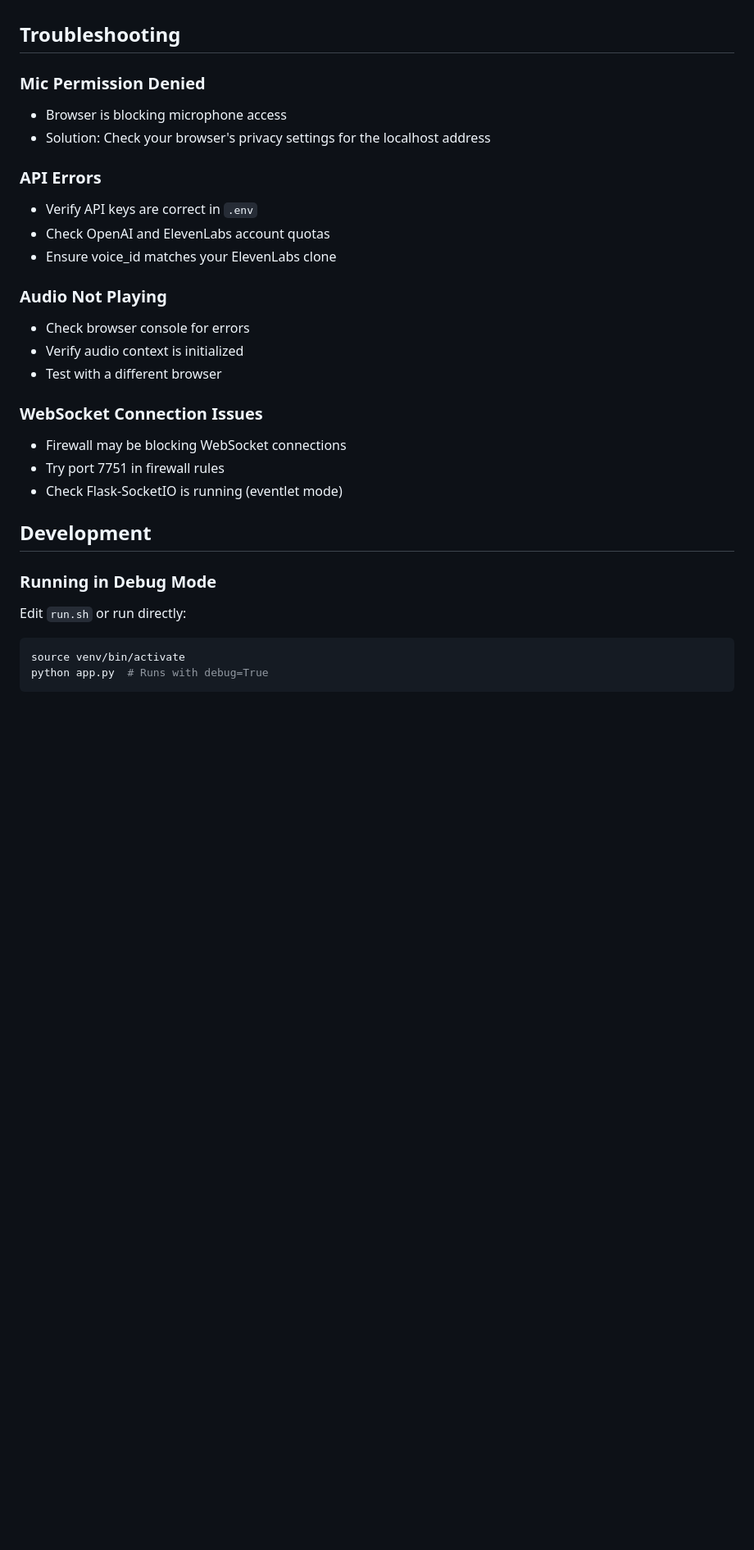
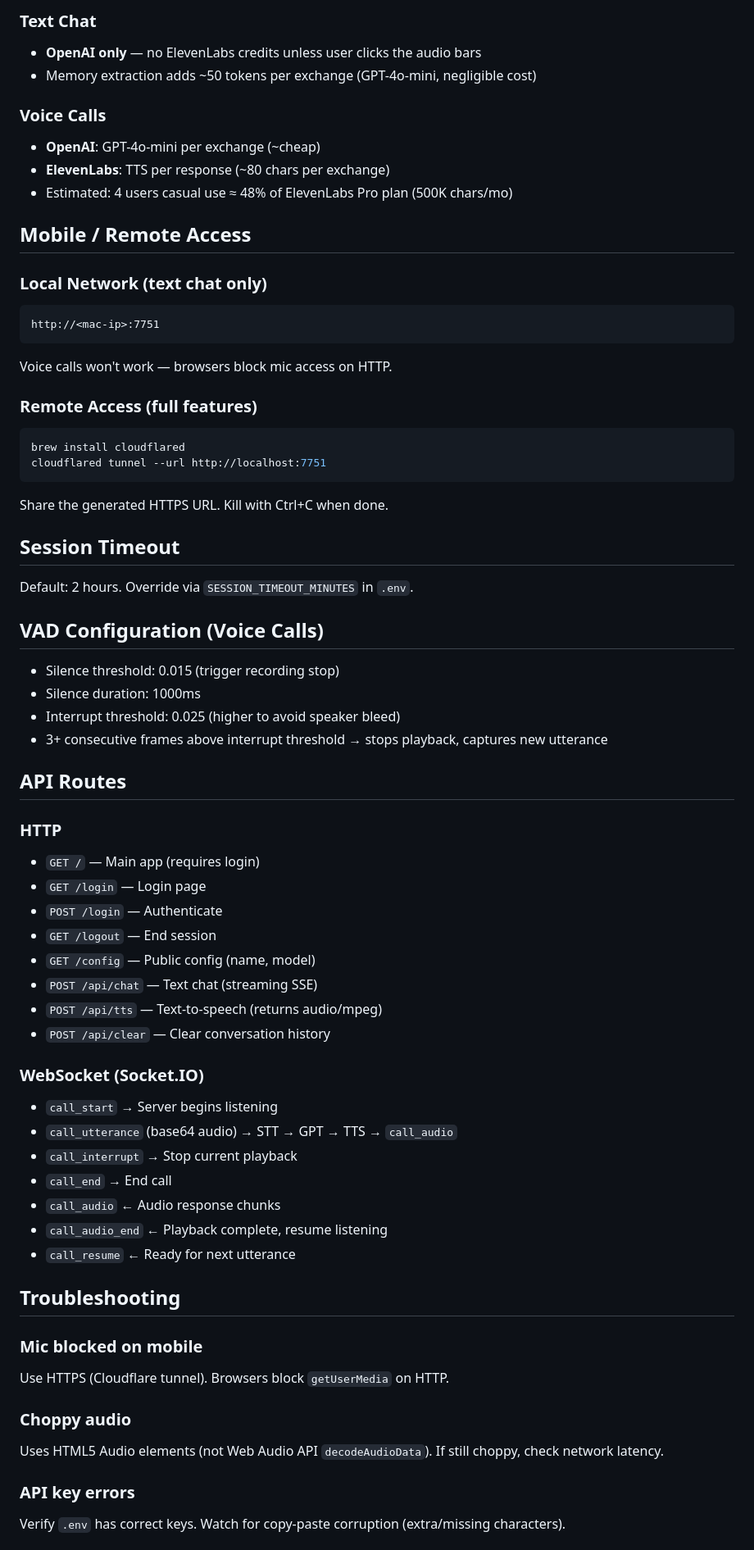
Before and after one commit to EmroseMediaStudios/EchoWix, a Markdown page: README.md, the part around one of its changes. Shown at 82% size. Drawn GitHub-style; blank space fills up the shorter version.

````diff
--- a/README.md
+++ b/README.md
@@ -162,31 +162,65 @@ SECRET_KEY=your-secret
+### Text Chat
+- **OpenAI only** — no ElevenLabs credits unless user clicks the audio bars
+- Memory extraction adds ~50 tokens per exchange (GPT-4o-mini, negligible cost)
+
+### Voice Calls
+- **OpenAI**: GPT-4o-mini per exchange (~cheap)
+- **ElevenLabs**: TTS per response (~80 chars per exchange)
+- Estimated: 4 users casual use ≈ 48% of ElevenLabs Pro plan (500K chars/mo)
+
+## Mobile / Remote Access
+
+### Local Network (text chat only)
+```
+http://<mac-ip>:7751
+```
+Voice calls won't work — browsers block mic access on HTTP.
+
+### Remote Access (full features)
+```bash
+brew install cloudflared
+cloudflared tunnel --url http://localhost:7751
+```
+Share the generated HTTPS URL. Kill with Ctrl+C when done.
+
+## Session Timeout
+Default: 2 hours. Override via `SESSION_TIMEOUT_MINUTES` in `.env`.
+
+## VAD Configuration (Voice Calls)
+- Silence threshold: 0.015 (trigger recording stop)
+- Silence duration: 1000ms
+- Interrupt threshold: 0.025 (higher to avoid speaker bleed)
+- 3+ consecutive frames above interrupt threshold → stops playback, captures new utterance
+
+## API Routes
+
+### HTTP
+- `GET /` — Main app (requires login)
+- `GET /login` — Login page
+- `POST /login` — Authenticate
+- `GET /logout` — End session
+- `GET /config` — Public config (name, model)
+- `POST /api/chat` — Text chat (streaming SSE)
+- `POST /api/tts` — Text-to-speech (returns audio/mpeg)
+- `POST /api/clear` — Clear conversation history
+
+### WebSocket (Socket.IO)
+- `call_start` → Server begins listening
+- `call_utterance` (base64 audio) → STT → GPT → TTS → `call_audio`
+- `call_interrupt` → Stop current playback
+- `call_end` → End call
+- `call_audio` ← Audio response chunks
+- `call_audio_end` ← Playback complete, resume listening
+- `call_resume` ← Ready for next utterance
 
 ## Troubleshooting
 
-### Mic Permission Denied
-- Browser is blocking microphone access
-- Solution: Check your browser's privacy settings for the localhost address
+### Mic blocked on mobile
+Use HTTPS (Cloudflare tunnel). Browsers block `getUserMedia` on HTTP.
 
-### API Errors
-- Verify API keys are correct in `.env`
-- Check OpenAI and ElevenLabs account quotas
-- Ensure voice_id matches your ElevenLabs clone
+### Choppy audio
+Uses HTML5 Audio elements (not Web Audio API `decodeAudioData`). If still choppy, check network latency.
 
-### Audio Not Playing
-- Check browser console for errors
-- Verify audio context is initialized
-- Test with a different browser
+### API key errors
+Verify `.env` has correct keys. Watch for copy-paste corruption (extra/missing characters).
 
-### WebSocket Connection Issues
-- Firewall may be blocking WebSocket connections
-- Try port 7751 in firewall rules
-- Check Flask-SocketIO is running (eventlet mode)
-
-## Development
-
-### Running in Debug Mode
-Edit `run.sh` or run directly:
-```bash
-source venv/bin/activate
-python app.py  # Runs with debug=True
-```
-
````
Also changed, not shown: other parts of README.md (+136 -161 lines).
